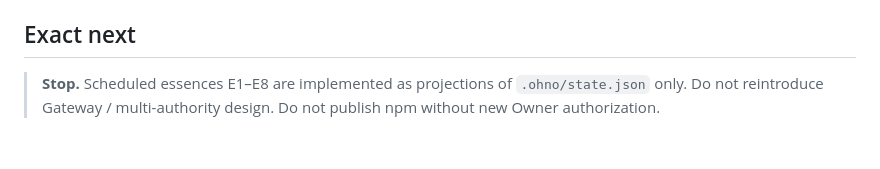
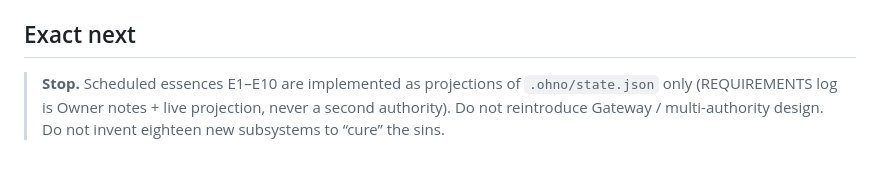
Before and after one commit to t01089572455/oh-no-codex, a Markdown page: docs/ESSENCE-BACKLOG.md, the part around the change. GitHub-like rendering.

```diff
--- a/docs/ESSENCE-BACKLOG.md
+++ b/docs/ESSENCE-BACKLOG.md
@@ -66,6 +66,7 @@ ideas live.
 
 ## Exact next
 
-> **Stop.** Scheduled essences E1–E8 are implemented as projections of
-> `.ohno/state.json` only. Do not reintroduce Gateway / multi-authority design.
-> Do not publish npm without new Owner authorization.
+> **Stop.** Scheduled essences E1–E10 are implemented as projections of
+> `.ohno/state.json` only (REQUIREMENTS log is Owner notes + live projection,
+> never a second authority). Do not reintroduce Gateway / multi-authority
+> design. Do not invent eighteen new subsystems to “cure” the sins.
```
Also changed, not shown: README.md (+3 -3 lines), README.zh-CN.md (+3 -3 lines).
